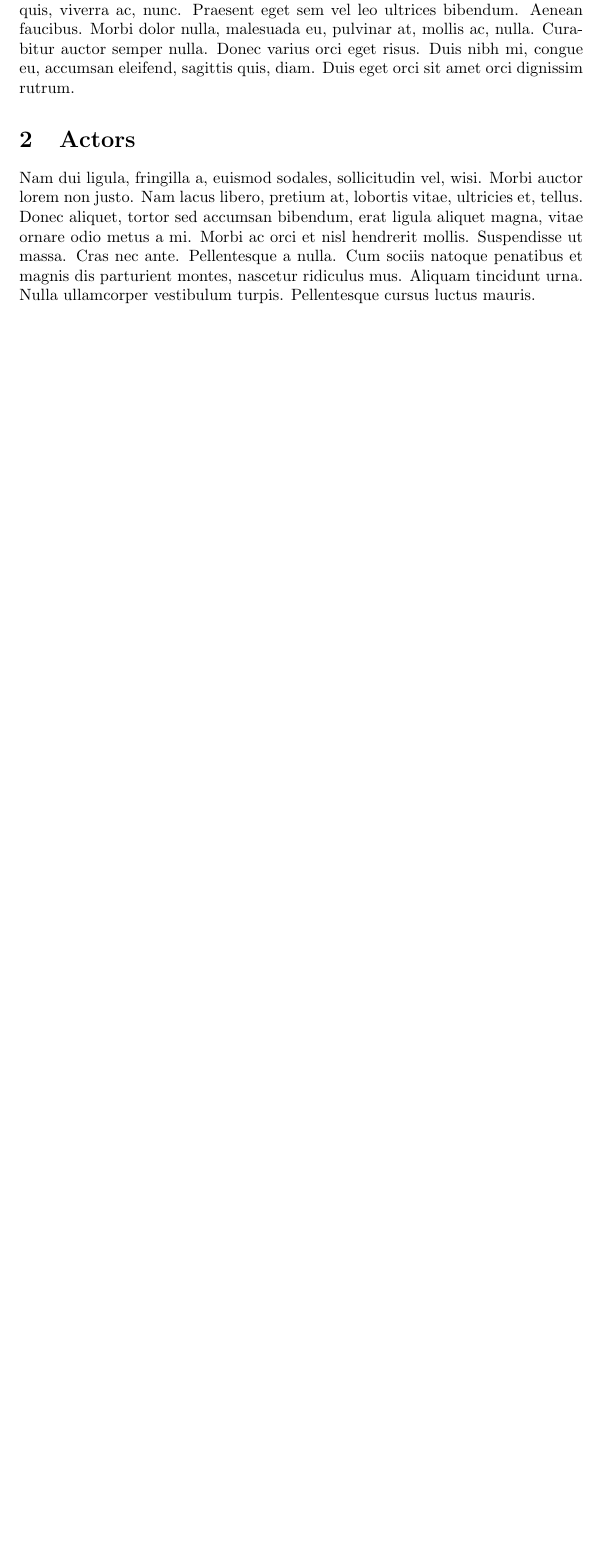
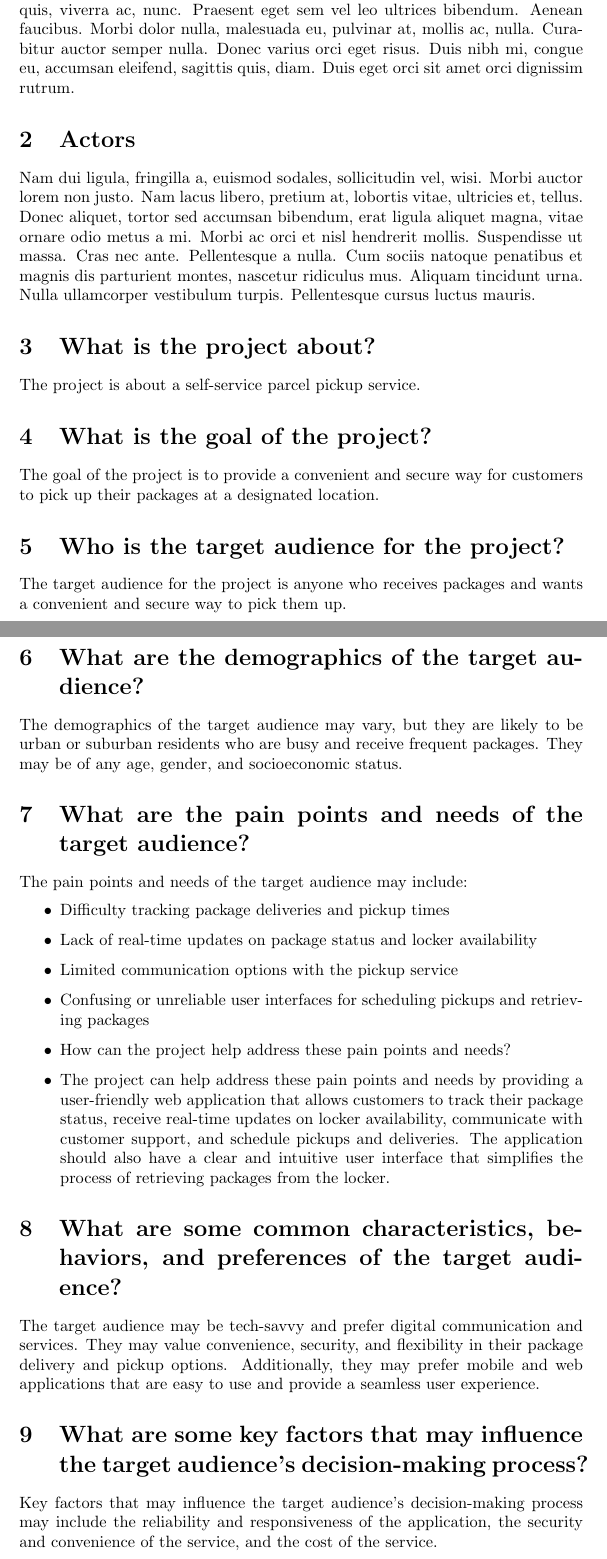
Before and after one commit to edsinkevic/colorblind, a LaTeX document (docs/root.tex): part of the page before the commit and two parts of pages 1 and 2 of 3 after it, the two joined at a grey line, cut so that both start at the same text, the shorter picture padded with empty space. Compiled offline with pdfLaTeX.

Commit message:
Add basic info to root.tex (#9)

```diff
--- a/docs/root.tex
+++ b/docs/root.tex
@@ -13,3 +13,31 @@
 
 \lipsum[2]
 
+\section{What is the project about?}
+The project is about a self-service parcel pickup service.
+
+\section{What is the goal of the project?}
+The goal of the project is to provide a convenient and secure way for customers to pick up their packages at a designated location.
+
+\section{Who is the target audience for the project?}
+The target audience for the project is anyone who receives packages and wants a convenient and secure way to pick them up.
+
+\section{What are the demographics of the target audience?}
+The demographics of the target audience may vary, but they are likely to be urban or suburban residents who are busy and receive frequent packages. They may be of any age, gender, and socioeconomic status.
+
+\section{What are the pain points and needs of the target audience?}
+The pain points and needs of the target audience may include:
+\begin{itemize}
+    \item Difficulty tracking package deliveries and pickup times
+    \item Lack of real-time updates on package status and locker availability
+    \item Limited communication options with the pickup service
+    \item Confusing or unreliable user interfaces for scheduling pickups and retrieving packages
+    \item How can the project help address these pain points and needs?
+    \item The project can help address these pain points and needs by providing a user-friendly web application that allows customers to track their package status, receive real-time updates on locker availability, communicate with customer support, and schedule pickups and deliveries. The application should also have a clear and intuitive user interface that simplifies the process of retrieving packages from the locker.
+\end{itemize}
+
+\section{What are some common characteristics, behaviors, and preferences of the target audience?}
+The target audience may be tech-savvy and prefer digital communication and services. They may value convenience, security, and flexibility in their package delivery and pickup options. Additionally, they may prefer mobile and web applications that are easy to use and provide a seamless user experience.
+
+\section{What are some key factors that may influence the target audience's decision-making process?}
+Key factors that may influence the target audience's decision-making process may include the reliability and responsiveness of the application, the security and convenience of the service, and the cost of the service.
```
Also changed, not shown: docs/root.tex (16 more changed lines).
